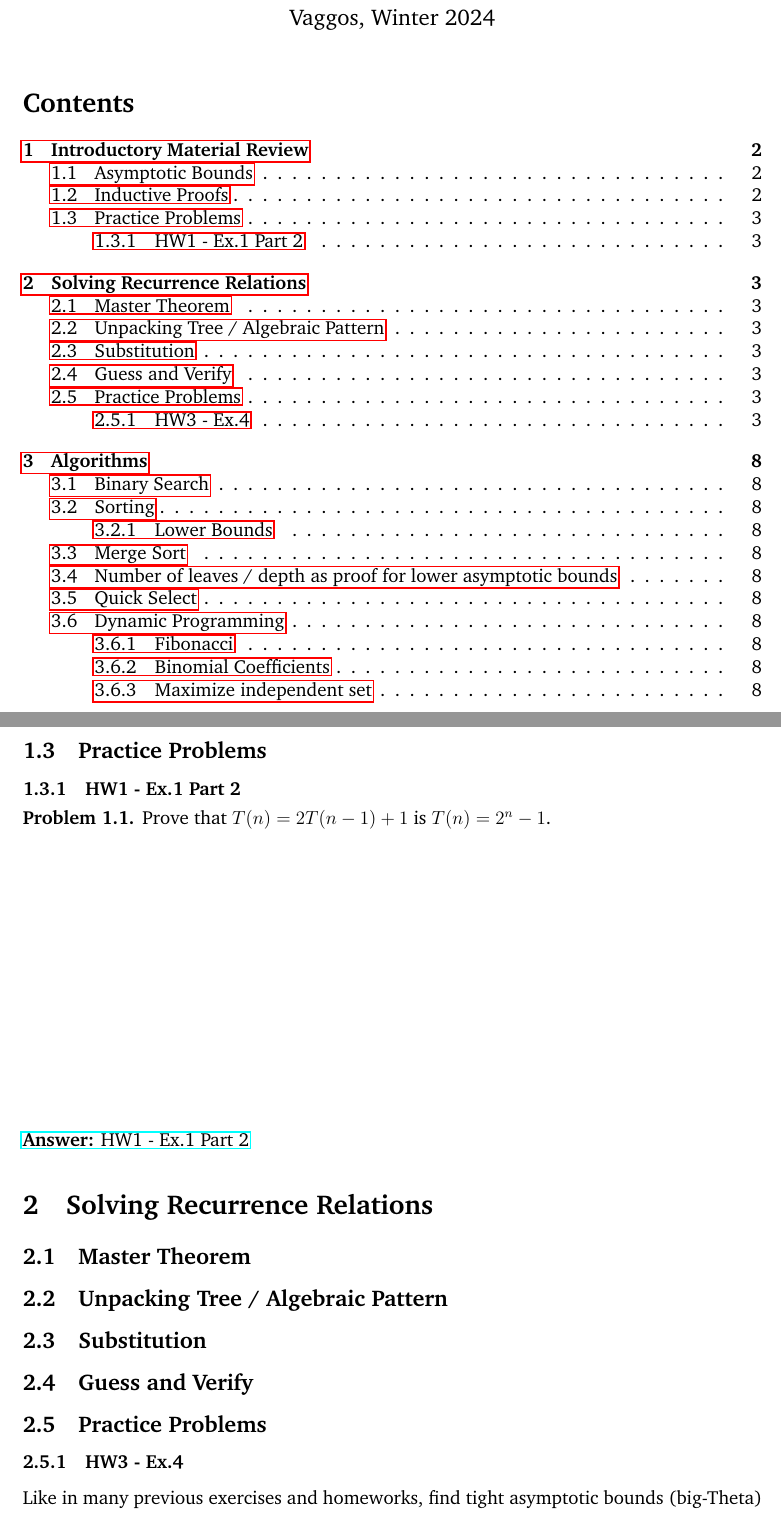
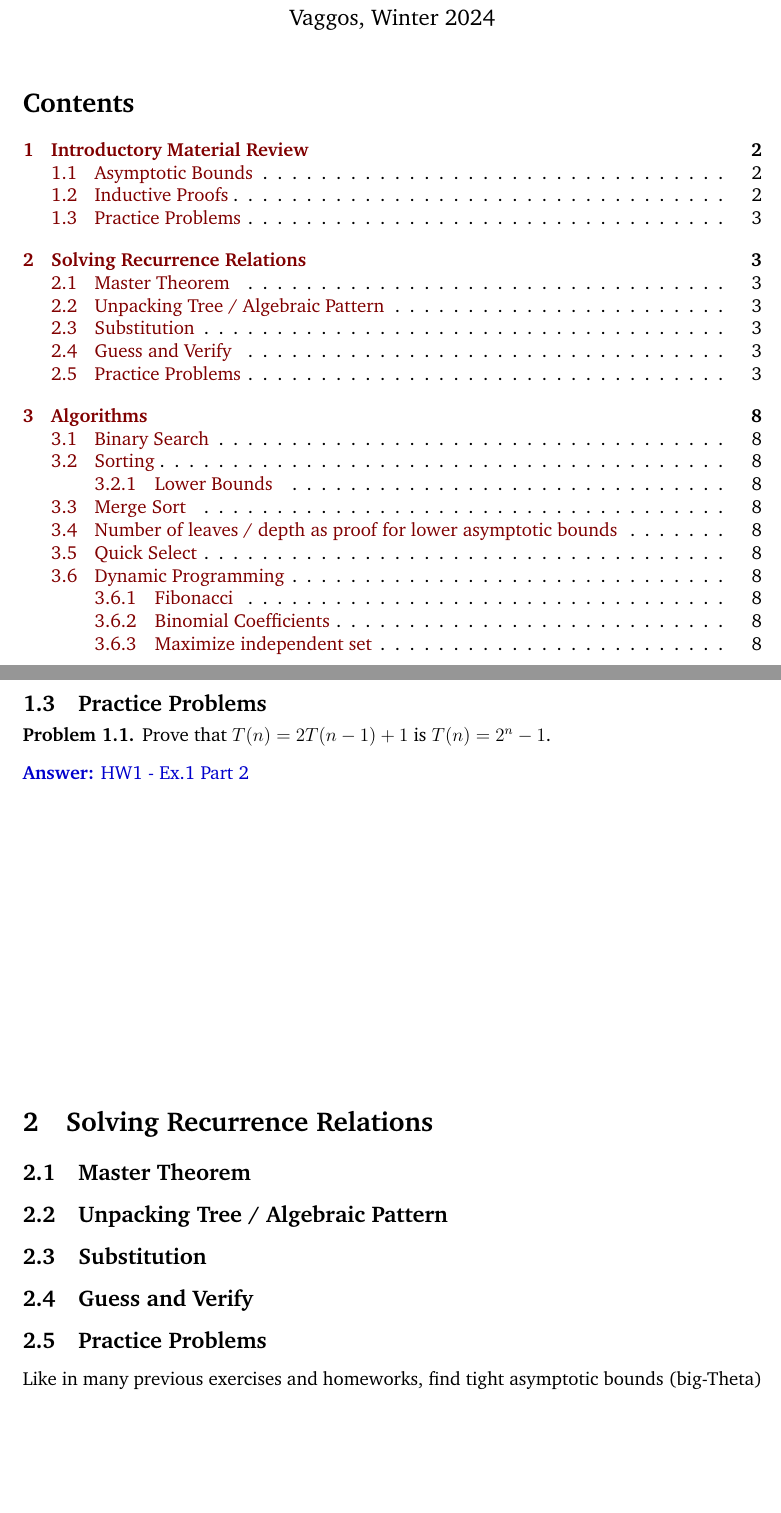
Before and after one commit to zacktraczyk/CSE102-Midterm-Study-Guide, a LaTeX document (midterm.tex): two parts of pages 1 and 3 of 8, joined at a grey line, cut so that both start at the same text, the shorter picture padded with empty space. Compiled offline with pdfLaTeX.

```diff
--- a/midterm.tex
+++ b/midterm.tex
@@ -8,34 +8,41 @@
 \usepackage{amsmath,amsthm,amssymb} % math
 \usepackage{float} % image placement
 
+\hypersetup{
+	colorlinks,
+	linkcolor={red!50!black},
+	citecolor={blue!50!black},
+	urlcolor={blue!80!black}
+}
+
 \theoremstyle{definition}
 \newtheorem{definition}{Definition}
 \newtheorem{practiceproblem}{Problem}[section]
 
 \def\scratchwork{\vspace*{15em}} % space for problem solving
-\def\ghbase{https://github.com/zacktraczyk/CSE102-Midterm-Study-Guide/blob/main/hw\%20answers/}
+
+% Homework Answer links
+\def\psetone{https://github.com/zacktraczyk/CSE102-Midterm-Study-Guide/blob/main/hw\%20answers/vaggos\_W\_24\_CSE102\_01\_PSET\_1\_solutions.pdf}
+\def\psettwo{https://github.com/zacktraczyk/CSE102-Midterm-Study-Guide/blob/main/hw\%20answers/vaggos\_W\_24\_CSE102\_01\_PSET\_2\_solutions.pdf}
+\def\psetthree{https://github.com/zacktraczyk/CSE102-Midterm-Study-Guide/blob/main/hw\%20answers/vaggos\_W\_24\_CSE102\_01\_PSET\_3\_solutions.pdf}
+
 
 \newenvironment{problem}[2]
 {
 	\def\linktext{#1}
-	\def\linkdest{\ghbase#2}
+	\def\linkdest{#2}
 	\noindent \begin{minipage}{\textwidth}
 		\begin{practiceproblem}
 }
 {
 		\end{practiceproblem}
+		\href{\linkdest}{\textbf{Answer:} \linktext}
 		\scratchwork
-
-		\href{\linkdest}{\textbf{Answer:} \linktext}
 	\end{minipage}
 }
 
 \def\hlgreen{\sethlcolor{green}\hl}
 \def\hlyellow{\sethlcolor{yellow}\hl}
-
-\def\psetone{vaggos\_W\_24\_CSE102\_01\_PSET\_1\_solutions.pdf}
-\def\psettwo{vaggos\_W\_24\_CSE102\_01\_PSET\_2\_solutions.pdf}
-\def\psetthree{vaggos\_W\_24\_CSE102\_01\_PSET\_3\_solutions.pdf}
 
 
 %%%%%%%%%%%%%%%%%%%%%%%%%%%%%%%%%%%%%%%%%%%%%%%%%%%%%%%%%%%%%%%%%%%%%%%%%%%%%%%%
@@ -112,8 +119,6 @@
 
 	\subsection{Practice Problems}
 
-	\subsubsection{HW1 - Ex.1 Part 2}
-
 	\begin{problem}{HW1 - Ex.1 Part 2}{\psetone}
 		Prove that $T(n) = 2T(n - 1) + 1$ is $T(n) = 2^n - 1$.
 	\end{problem}
@@ -132,38 +137,43 @@
 
 	\subsection{Practice Problems}
 
-	\subsubsection{HW3 - Ex.4}
-
 	Like in many previous exercises and homeworks, find tight asymptotic bounds
 	(big-Theta) for $T(n)$ in each of the cases.
 
 	\begin{problem}{HW3 - Ex.4}{\psetthree}
 		$T(n)=2T(n/4)+n^2\sqrt n$
 	\end{problem}
+
 	\begin{problem}{HW3 - Ex.4}{\psetthree}
 		$T(n)=T(n-1)+\frac1n$
 	\end{problem}
+
 	\begin{problem}{HW3 - Ex.4}{\psetthree}
 		$T(n)=1600T(n/4)+n!$ (hint: answering this shouldn't require too many,
 		if any, difficult calculations)
 	\end{problem}
+
 	\begin{problem}{HW3 - Ex.4}{\psetthree}
 		$T(n)=6T(n/3)+n^4/\log^{25} n$ (hint: answering this shouldn't require
 		too many, if any, difficult calculations)
 	\end{problem}
+
 	\begin{problem}{HW3 - Ex.4}{\psetthree}
 		$T(n)=\sqrt n T(\sqrt{n}) + n$ (hint: when everything fails, you guess
 		and check)
 	\end{problem}
+
 	\begin{problem}{HW3 - Ex.4}{\psetthree}
 		$T(n)=T(n/2)+n(5-\cos^2n\sin^{20}n)$ (hint: answering this shouldn't
 		require too many, if any, difficult calculations, just think the most
 		basic trigonometric inequality)
 	\end{problem}
+
 	\begin{problem}{HW3 - Ex.4}{\psetthree}
 		$T(n)=\alpha T(n/4)+n^2$ (hint: your answer should depend on the
 		$\alpha$ parameter)
 	\end{problem}
+
 	\begin{problem}{HW3 - Ex.4}{\psetthree}
 		$T(n)=5T(n/5) +\frac{n}{\log_5 n}$ (hint: think of $n=5^m$. Also the
 		recursion $T(n)=T(n-1)+\frac1n$ above may come in handy.)
```
Also changed, not shown: hw answers/vaggos_W_24_CSE102_01_PSET_3_solutions.pdf (renamed from hw answers/vaggos_W_24_CSE102_01_PSET_3_Solutions.pdf), midterm.pdf.
